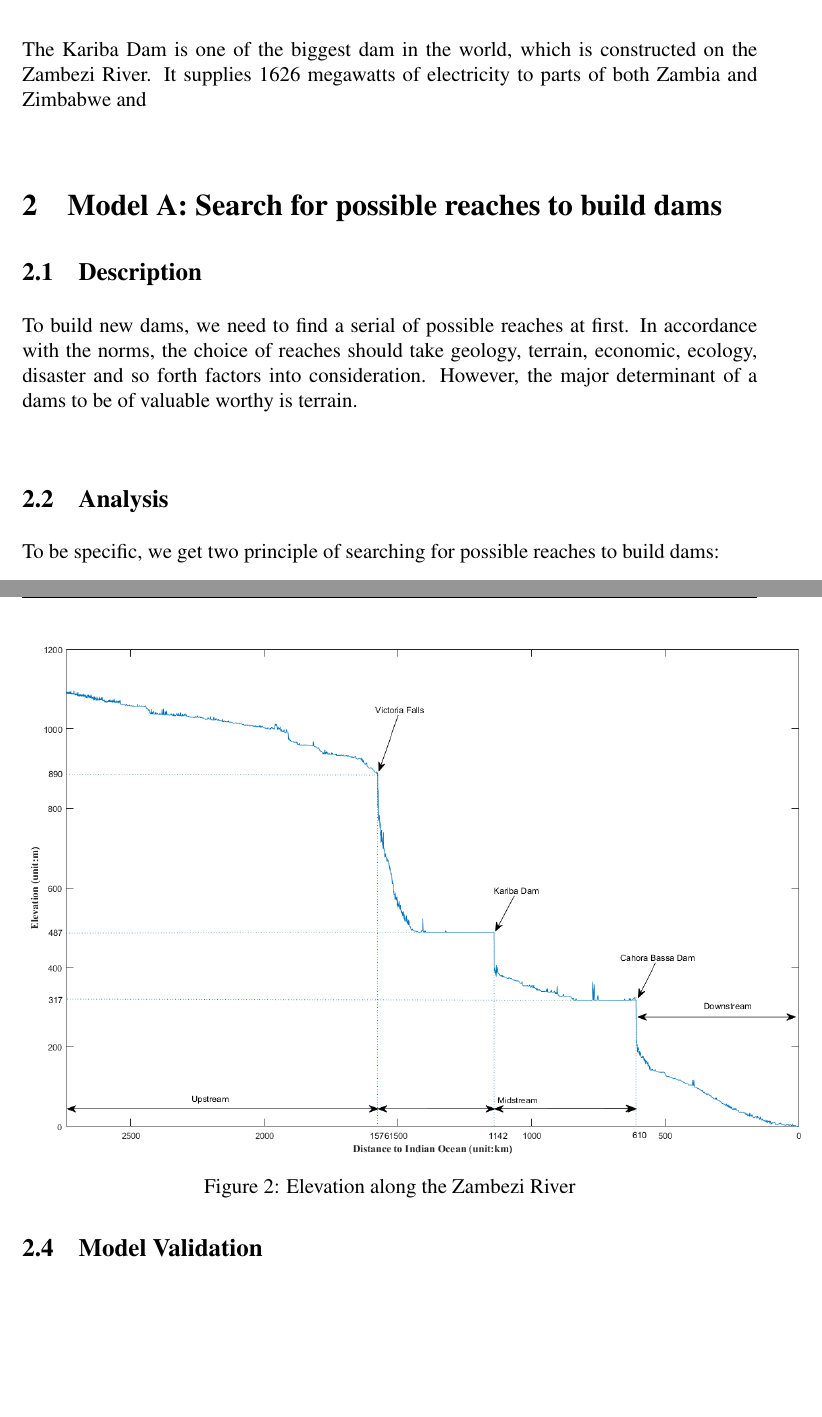
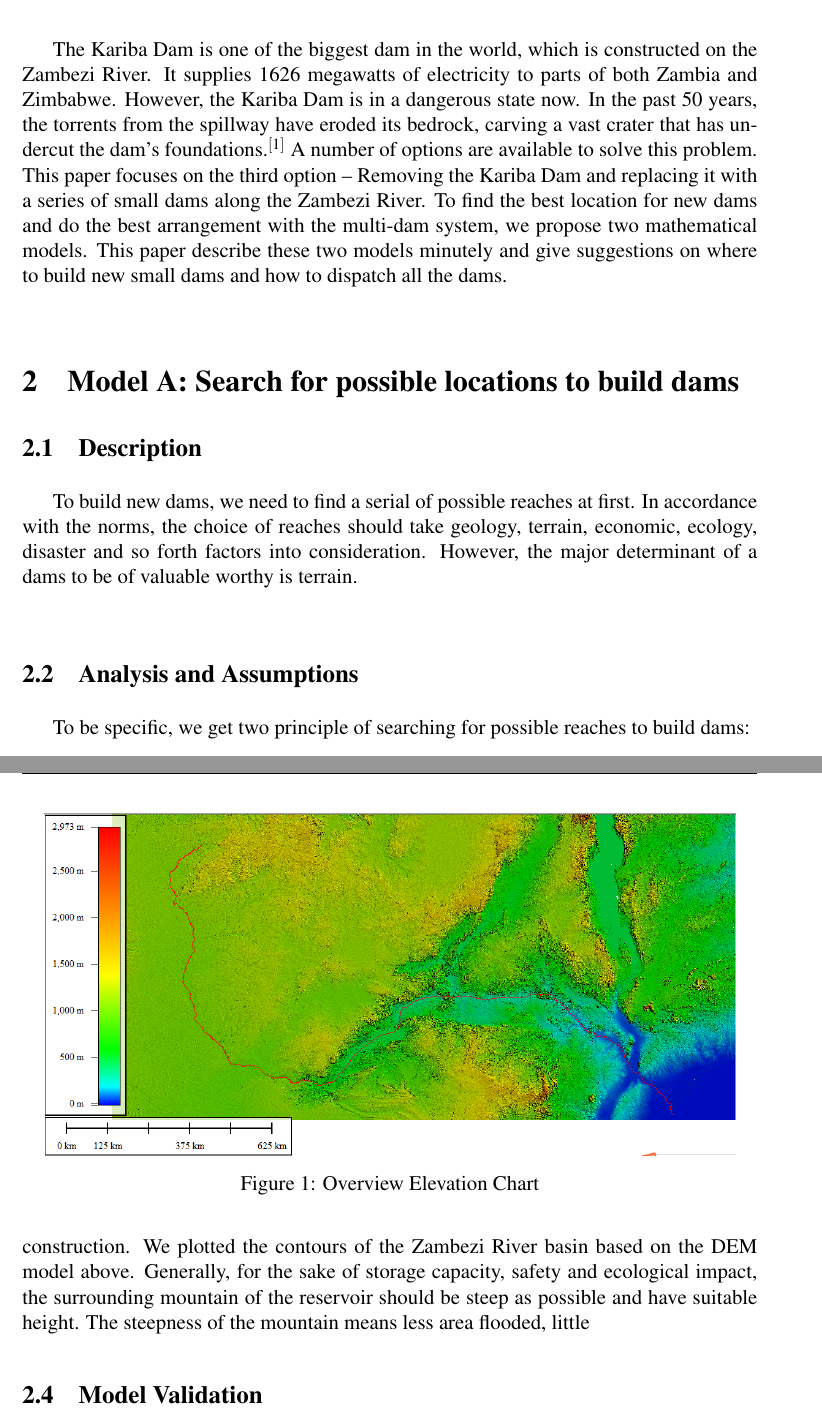
Before and after one commit to buaamcm/MCM, a LaTeX thesis (mcmthesis-demo.tex): two parts of pages 3 and 6 of 10 before the commit and two parts of pages 3 and 6 of 11 after it, joined at a grey line, cut so that both start at the same text, the shorter picture padded with empty space. Compiled offline with pdfLaTeX.

Commit message:
intro-finished

```diff
--- a/mcmthesis-demo.tex
+++ b/mcmthesis-demo.tex
@@ -50,56 +50,16 @@ keyword1; keyword2
 \end{abstract}
 \maketitle
 \section{Introduction}
-The Kariba Dam is one of the biggest dam in the world, which is constructed on the Zambezi River. It supplies 1626 megawatts of electricity to parts of both Zambia and Zimbabwe and \\
-% \begin{itemize}
-% \item minimizes the discomfort to the hands, or
-% \item maximizes the outgoing velocity of the ball.
-% \end{itemize}
-% We focus exclusively on the second definition.
+\indent \indent The Kariba Dam is one of the biggest dam in the world, which is constructed on the Zambezi River. It supplies 1626 megawatts of electricity to parts of both Zambia and Zimbabwe. However, the Kariba Dam is in a dangerous state now. In the past 50 years, the torrents from the spillway have eroded its bedrock, carving a vast crater that has undercut the dam's foundations.$^{[1]}$ A number of options are available to solve this problem. This paper focuses on the third option -- Removing the Kariba Dam and replacing it with a series of small dams along the Zambezi River. To find the best location for new dams and do the best arrangement with the multi-dam system, we propose two mathematical models. This paper describe these two models minutely and give suggestions on where to build new small dams and how to dispatch all the dams. \\
 
-% \begin{itemize}
-% \item the initial velocity and rotation of the ball,
-% \item the initial velocity and rotation of the bat,
-% \item the relative position and orientation of the bat and ball, and
-% \item the force over time that the hitter hands applies on the handle.
-% \end{itemize}
-% \lipsum[3]
-% \begin{itemize}
-% \item the angular velocity of the bat,
-% \item the velocity of the ball, and
-% \item the position of impact along the bat.
-% \end{itemize}
-% \lipsum[4]
-% \emph{center of percussion} [Brody 1986], \lipsum[5]
+%%%%%%%%%%%%%%%%%%%%%%%%%%%%Introduction ends here%%%%%%%%%%%%%%%%%%%%%%%%%%%%%%
 
-% \begin{Theorem} \label{thm:latex}
-% \LaTeX
-% \end{Theorem}
-% \begin{Lemma} \label{thm:tex}
-% \TeX .
-% \end{Lemma}
-% \begin{proof}
-% The proof of theorem.
-% \end{proof}
+\section{Model A: Search for possible locations to build dams}
+\subsection{Description}
+\indent \indent To build new dams, we need to find a serial of possible reaches at first. In accordance with the norms, the choice of reaches should take geology, terrain, economic, ecology, disaster and so forth factors into consideration. However, the major determinant of a dams to be of valuable worthy is terrain. \\
 
-% \subsection{Other Assumptions}
-% \lipsum[6]
-% \begin{itemize}
-% \item
-% \item
-% \item
-% \item
-% \end{itemize}
-
-
-
-\section{Model A: Search for possible reaches to build dams}
-
-\subsection{Description}
-\indent To build new dams, we need to find a serial of possible reaches at first. In accordance with the norms, the choice of reaches should take geology, terrain, economic, ecology, disaster and so forth factors into consideration. However, the major determinant of a dams to be of valuable worthy is terrain. \\
-
-\subsection{Analysis}
-\indent To be specific, we get two principle of searching for possible reaches to build dams:
+\subsection{Analysis and Assumptions}
+\indent \indent To be specific, we get two principle of searching for possible reaches to build dams:
 \begin{enumerate}
   \setlength{\itemsep}{0pt}
   \setlength{\parsep}{0pt}
```
Also changed, not shown: mcmthesis-demo.pdf, mcmthesis-demo.tex (20 more changed lines), 6 other files.
